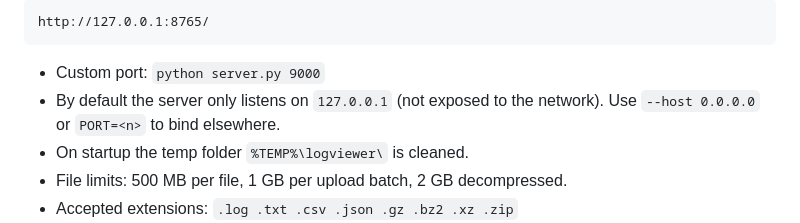
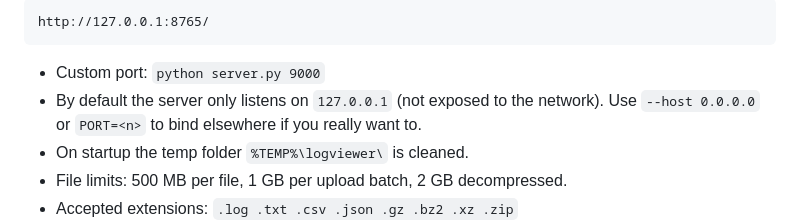
Before and after one commit to PoisonXploIT/logviewer, a Markdown page: README.md, the part around one of its changes. GitHub-like rendering.

```diff
--- a/README.md
+++ b/README.md
@@ -61,7 +75,8 @@ http://127.0.0.1:8765/
 
 - Custom port: `python server.py 9000`
 - By default the server only listens on `127.0.0.1` (not exposed to the
-  network). Use `--host 0.0.0.0` or `PORT=<n>` to bind elsewhere.
+  network). Use `--host 0.0.0.0` or `PORT=<n>` to bind elsewhere if you
+  really want to.
 - On startup the temp folder `%TEMP%\logviewer\` is cleaned.
 - File limits: 500 MB per file, 1 GB per upload batch, 2 GB decompressed.
 - Accepted extensions: `.log .txt .csv .json .gz .bz2 .xz .zip`
```
Also changed, not shown: other parts of README.md (+40 -52 lines).
